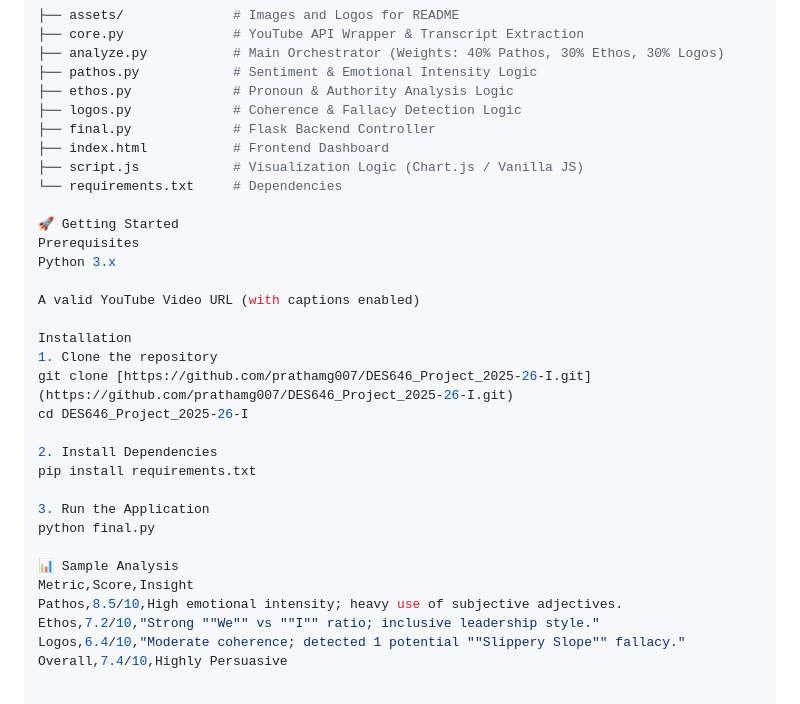
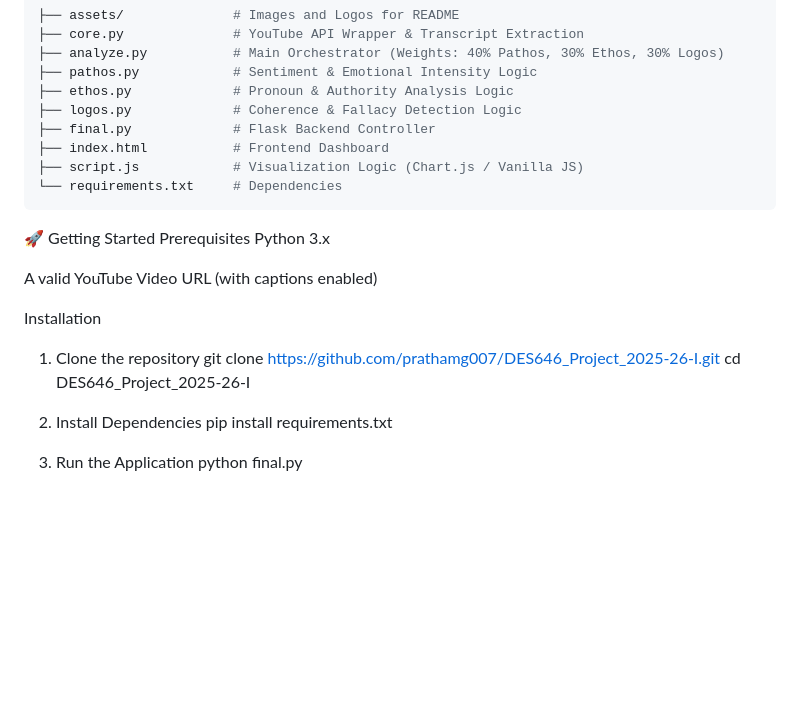
Before and after one commit to prathamg007/DES646_Project_2025-26-I, a Markdown page: README.md, the part around the change. Drawn GitHub-style; blank space fills up the shorter version.

````diff
--- a/README.md
+++ b/README.md
@@ -69,6 +69,7 @@ The system splits the analysis into three distinct processing pipelines, effecti
 ├── index.html           # Frontend Dashboard
 ├── script.js            # Visualization Logic (Chart.js / Vanilla JS)
 └── requirements.txt     # Dependencies
+```
 
 🚀 Getting Started
 Prerequisites
@@ -86,10 +87,3 @@ pip install requirements.txt
 
 3. Run the Application
 python final.py
-
-📊 Sample Analysis
-Metric,Score,Insight
-Pathos,8.5/10,High emotional intensity; heavy use of subjective adjectives.
-Ethos,7.2/10,"Strong ""We"" vs ""I"" ratio; inclusive leadership style."
-Logos,6.4/10,"Moderate coherence; detected 1 potential ""Slippery Slope"" fallacy."
-Overall,7.4/10,Highly Persuasive
````
